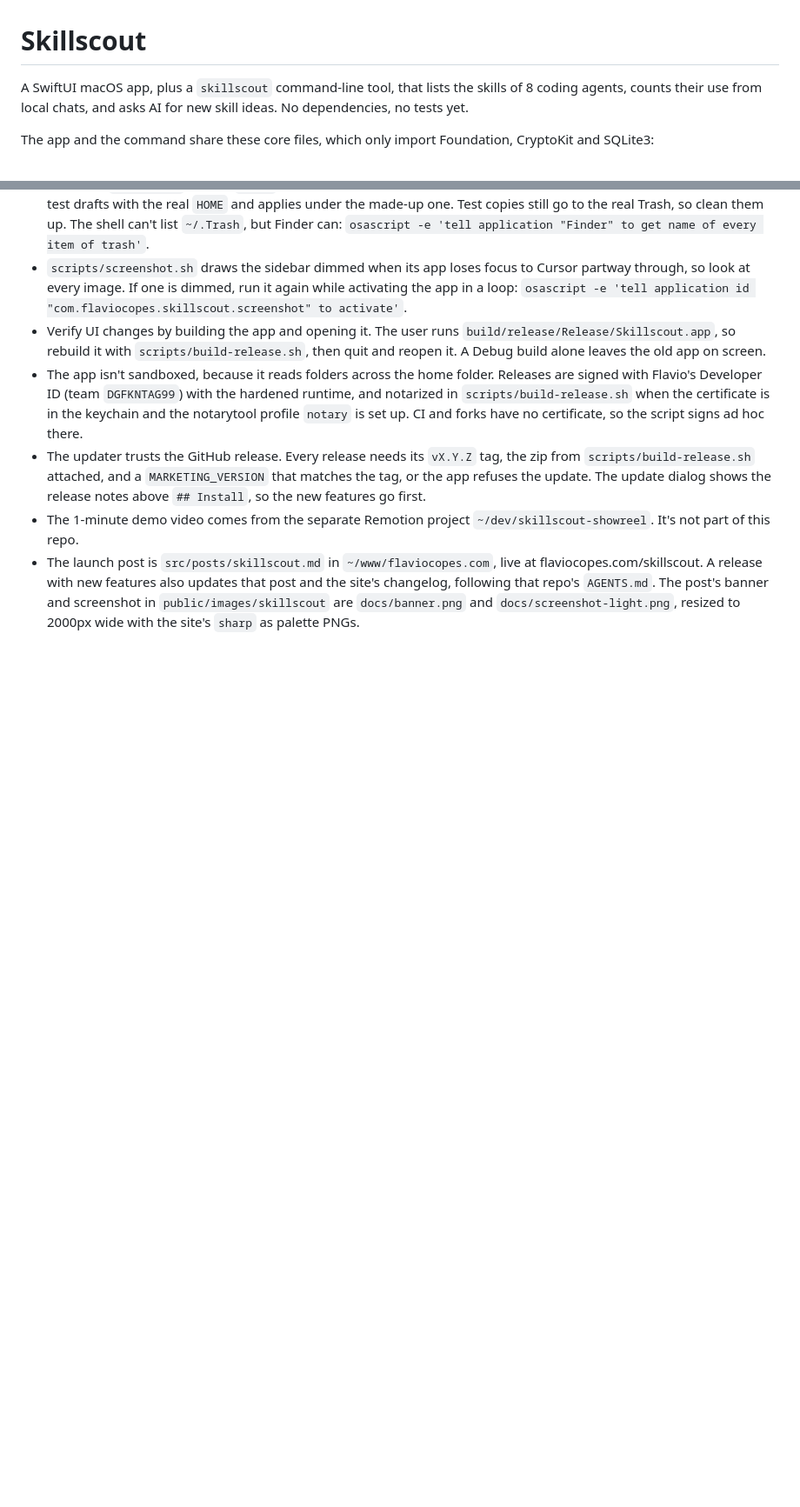
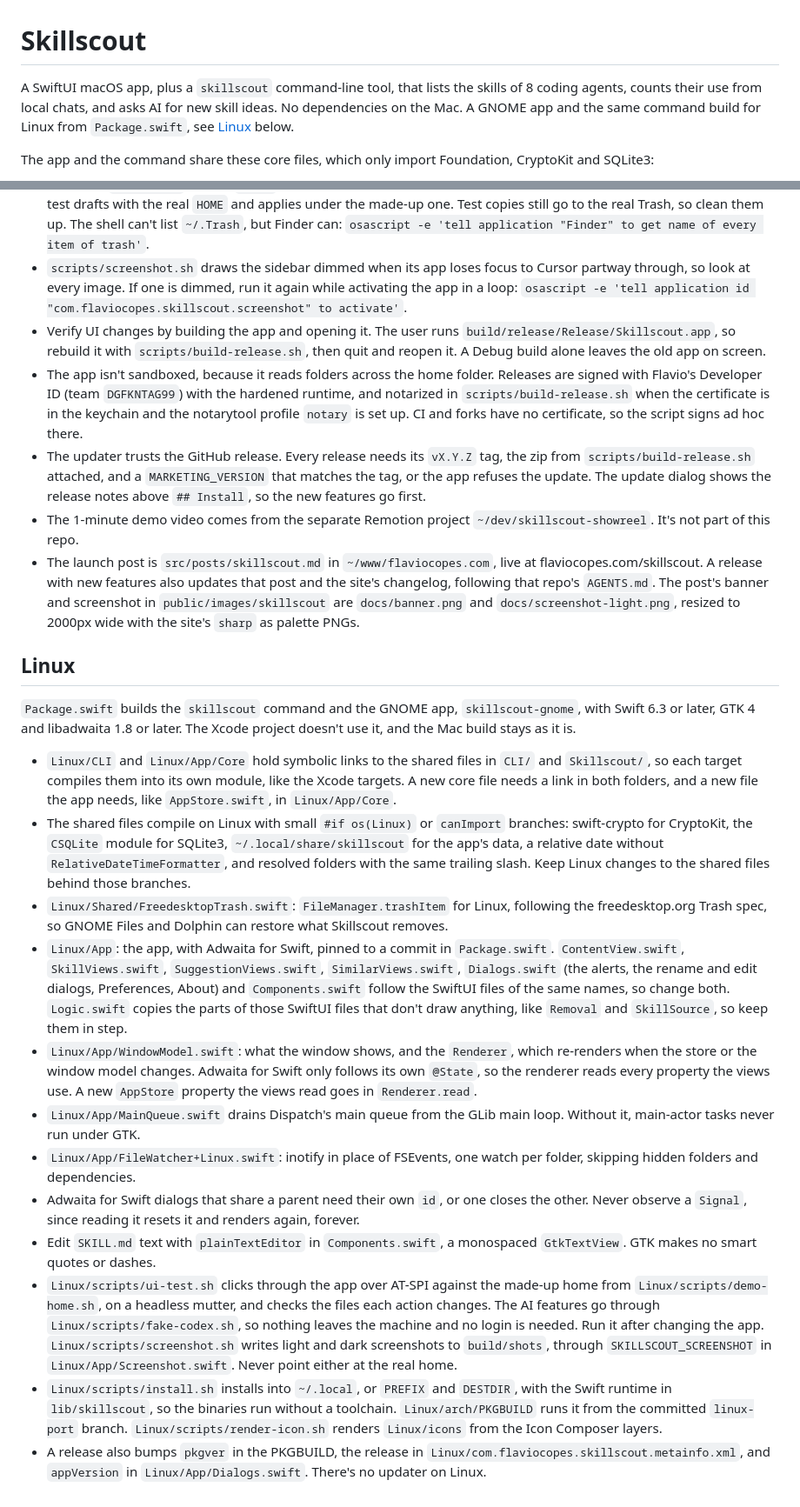
Before and after one commit to eboye/skillscout, a Markdown page: AGENTS.md, 2 parts joined by grey strips. Shown at 87% size. Drawn GitHub-style; blank space fills up the shorter version.

```diff
--- a/AGENTS.md
+++ b/AGENTS.md
@@ -1,6 +1,6 @@
 # Skillscout
 
-A SwiftUI macOS app, plus a `skillscout` command-line tool, that lists the skills of 8 coding agents, counts their use from local chats, and asks AI for new skill ideas. No dependencies, no tests yet.
+A SwiftUI macOS app, plus a `skillscout` command-line tool, that lists the skills of 8 coding agents, counts their use from local chats, and asks AI for new skill ideas. No dependencies on the Mac. A GNOME app and the same command build for Linux from `Package.swift`, see [Linux](#linux) below.
 
 The app and the command share these core files, which only import Foundation, CryptoKit and SQLite3:
 
@@ -57,3 +57,20 @@ swift scripts/render-banner.swift  # docs/banner.png, from the icon and the dark
 - The updater trusts the GitHub release. Every release needs its `vX.Y.Z` tag, the zip from `scripts/build-release.sh` attached, and a `MARKETING_VERSION` that matches the tag, or the app refuses the update. The update dialog shows the release notes above `## Install`, so the new features go first.
 - The 1-minute demo video comes from the separate Remotion project `~/dev/skillscout-showreel`. It's not part of this repo.
 - The launch post is `src/posts/skillscout.md` in `~/www/flaviocopes.com`, live at flaviocopes.com/skillscout. A release with new features also updates that post and the site's changelog, following that repo's `AGENTS.md`. The post's banner and screenshot in `public/images/skillscout` are `docs/banner.png` and `docs/screenshot-light.png`, resized to 2000px wide with the site's `sharp` as palette PNGs.
+
+## Linux
+
+`Package.swift` builds the `skillscout` command and the GNOME app, `skillscout-gnome`, with Swift 6.3 or later, GTK 4 and libadwaita 1.8 or later. The Xcode project doesn't use it, and the Mac build stays as it is.
+
+- `Linux/CLI` and `Linux/App/Core` hold symbolic links to the shared files in `CLI/` and `Skillscout/`, so each target compiles them into its own module, like the Xcode targets. A new core file needs a link in both folders, and a new file the app needs, like `AppStore.swift`, in `Linux/App/Core`.
+- The shared files compile on Linux with small `#if os(Linux)` or `canImport` branches: swift-crypto for CryptoKit, the `CSQLite` module for SQLite3, `~/.local/share/skillscout` for the app's data, a relative date without `RelativeDateTimeFormatter`, and resolved folders with the same trailing slash. Keep Linux changes to the shared files behind those branches.
+- `Linux/Shared/FreedesktopTrash.swift`: `FileManager.trashItem` for Linux, following the freedesktop.org Trash spec, so GNOME Files and Dolphin can restore what Skillscout removes.
+- `Linux/App`: the app, with Adwaita for Swift, pinned to a commit in `Package.swift`. `ContentView.swift`, `SkillViews.swift`, `SuggestionViews.swift`, `SimilarViews.swift`, `Dialogs.swift` (the alerts, the rename and edit dialogs, Preferences, About) and `Components.swift` follow the SwiftUI files of the same names, so change both. `Logic.swift` copies the parts of those SwiftUI files that don't draw anything, like `Removal` and `SkillSource`, so keep them in step.
+- `Linux/App/WindowModel.swift`: what the window shows, and the `Renderer`, which re-renders when the store or the window model changes. Adwaita for Swift only follows its own `@State`, so the renderer reads every property the views use. A new `AppStore` property the views read goes in `Renderer.read`.
+- `Linux/App/MainQueue.swift` drains Dispatch's main queue from the GLib main loop. Without it, main-actor tasks never run under GTK.
+- `Linux/App/FileWatcher+Linux.swift`: inotify in place of FSEvents, one watch per folder, skipping hidden folders and dependencies.
+- Adwaita for Swift dialogs that share a parent need their own `id`, or one closes the other. Never observe a `Signal`, since reading it resets it and renders again, forever.
+- Edit `SKILL.md` text with `plainTextEditor` in `Components.swift`, a monospaced `GtkTextView`. GTK makes no smart quotes or dashes.
+- `Linux/scripts/ui-test.sh` clicks through the app over AT-SPI against the made-up home from `Linux/scripts/demo-home.sh`, on a headless mutter, and checks the files each action changes. The AI features go through `Linux/scripts/fake-codex.sh`, so nothing leaves the machine and no login is needed. Run it after changing the app. `Linux/scripts/screenshot.sh` writes light and dark screenshots to `build/shots`, through `SKILLSCOUT_SCREENSHOT` in `Linux/App/Screenshot.swift`. Never point either at the real home.
+- `Linux/scripts/install.sh` installs into `~/.local`, or `PREFIX` and `DESTDIR`, with the Swift runtime in `lib/skillscout`, so the binaries run without a toolchain. `Linux/arch/PKGBUILD` runs it from the committed `linux-port` branch. `Linux/scripts/render-icon.sh` renders `Linux/icons` from the Icon Composer layers.
+- A release also bumps `pkgver` in the PKGBUILD, the release in `Linux/com.flaviocopes.skillscout.metainfo.xml`, and `appVersion` in `Linux/App/Dialogs.swift`. There's no updater on Linux.
```
Also changed, not shown: README.md (+39 -0 lines), docs/screenshot-linux-dark.png (added), docs/screenshot-linux-light.png (added), 8 other files.
